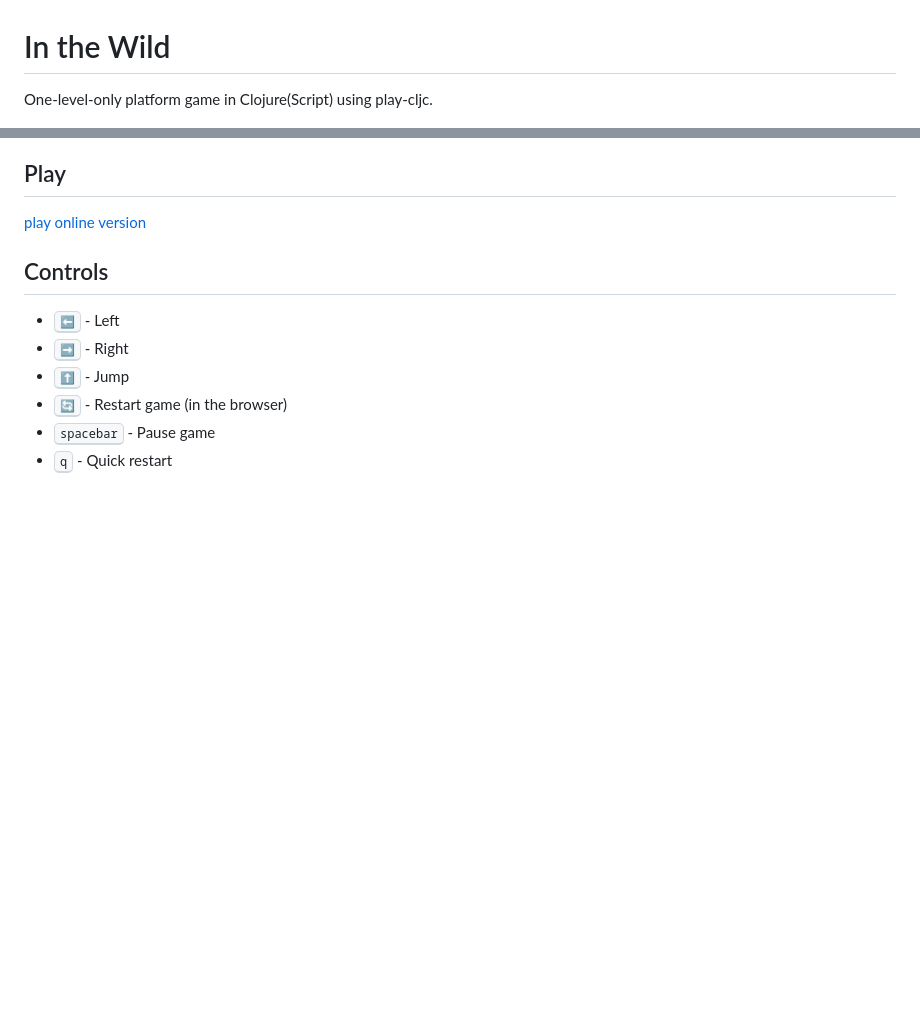
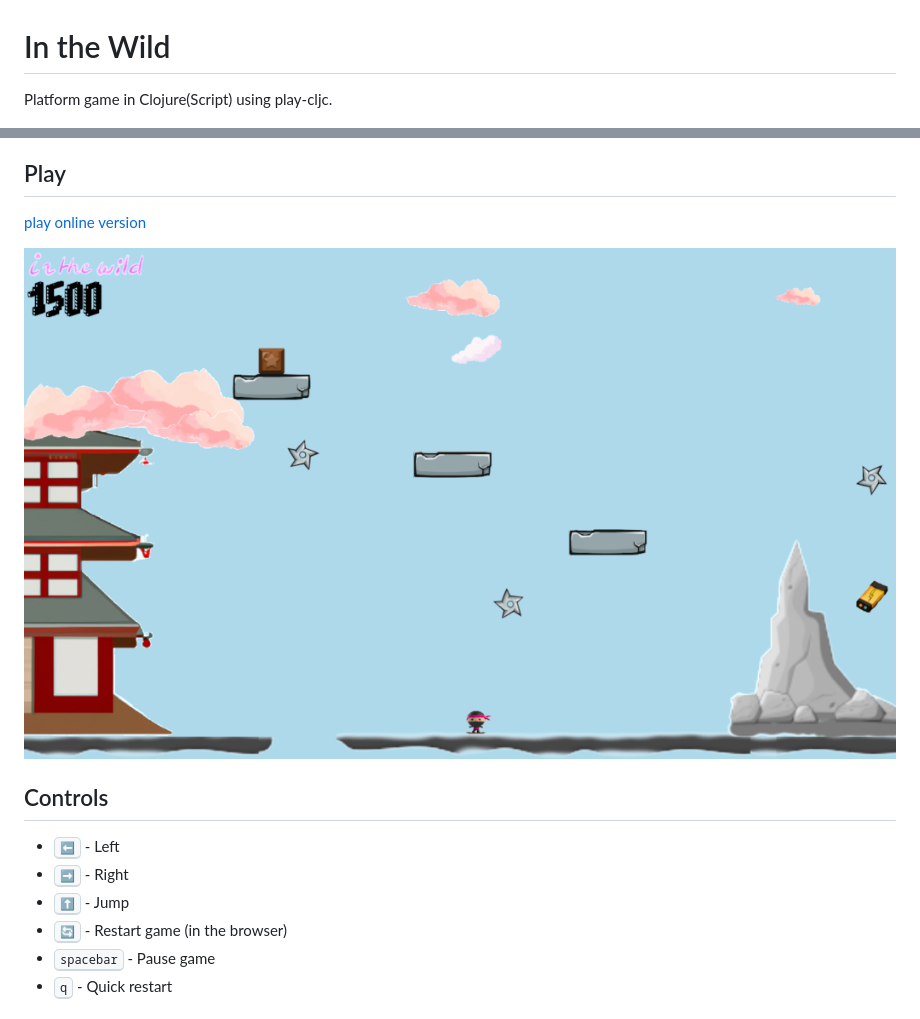
Before and after one commit to gwena/in-the-wild, a Markdown page: README.md, 2 parts joined by grey strips. GitHub-like rendering; pictures changed too: doc/in-the-wild-screenshot.png (added); blank space fills up the shorter version.

Commit message:
doc: add action screenshot

```diff
--- a/README.md
+++ b/README.md
@@ -1,6 +1,6 @@
 # In the Wild
 
-One-level-only platform game in Clojure(Script) using play-cljc.
+Platform game in Clojure(Script) using play-cljc.
 
 ![Alt text](doc/in-the-wild-ninja.png?raw=true "Apprentice Ninja")
 
@@ -50,6 +50,8 @@ clj -M:prod uberjar
 
 [play online version](http://gwena.github.io/in-the-wild)
 
+![Alt text](doc/in-the-wild-screenshot.png?raw=true "Screenshot")
+
 ## Controls
 
 * <kbd>:arrow_left:</kbd> - Left
```
